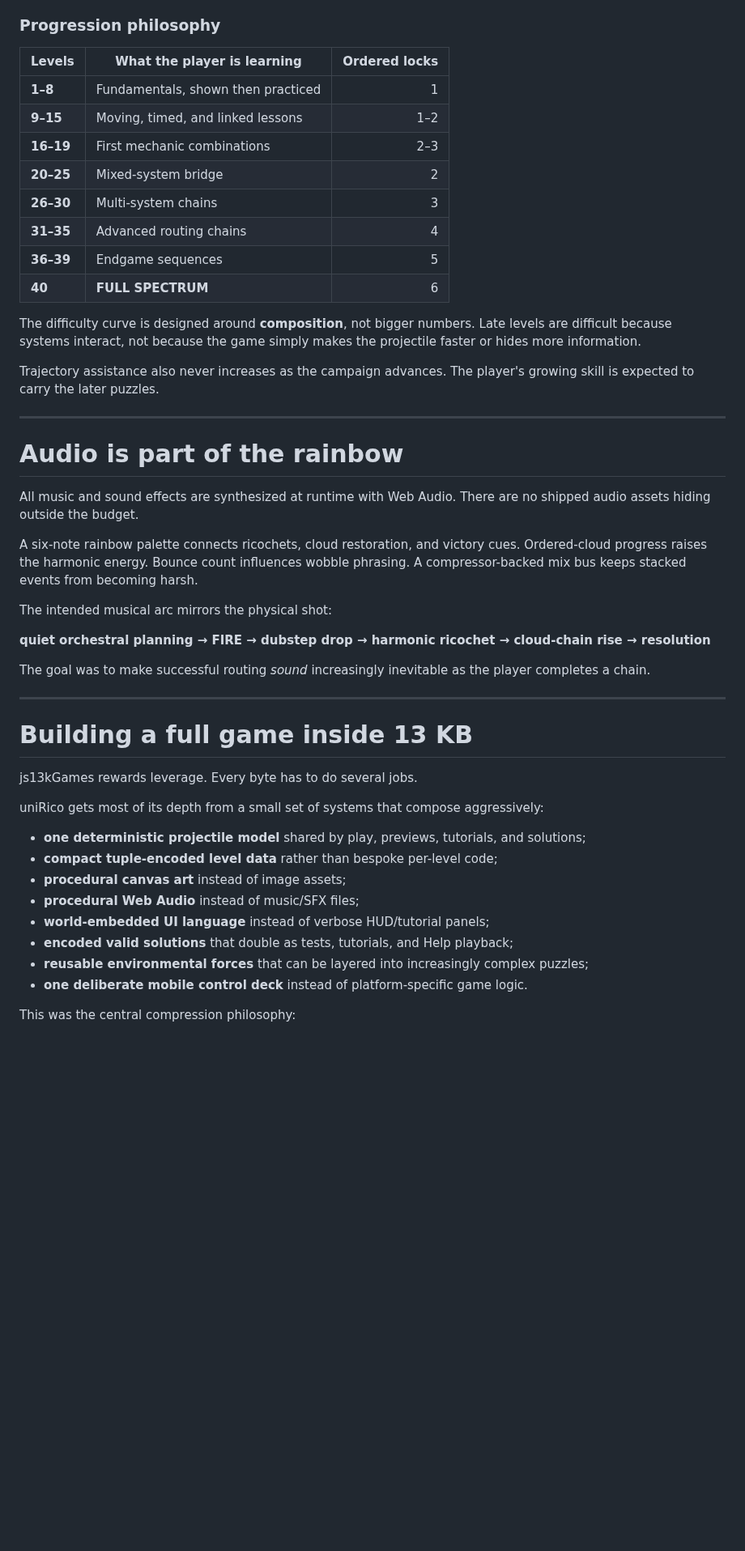
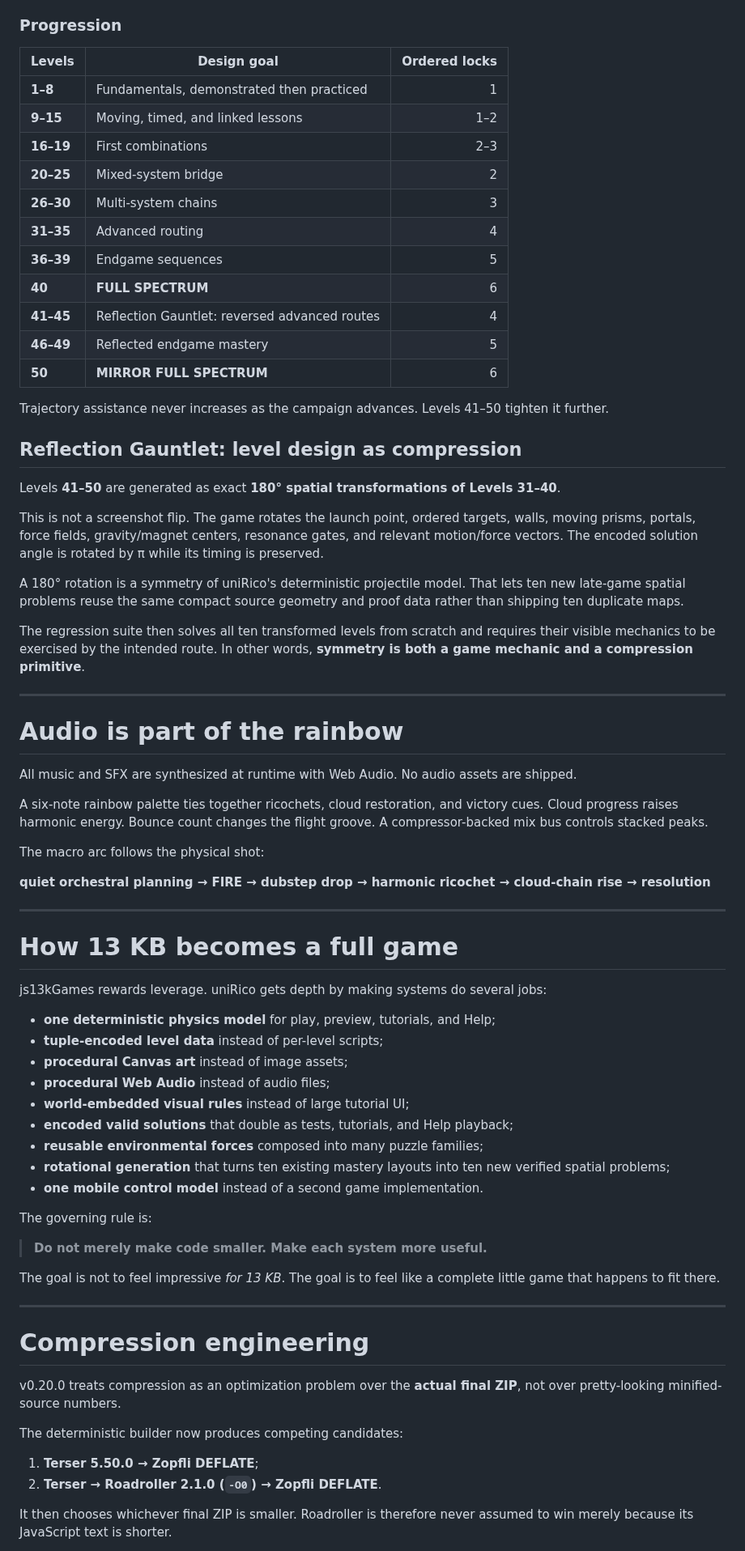
Before and after one commit to sidhulyalkar/uniRico, a Markdown page: README.md, the part around one of its changes. Shown at 81% size. Drawn GitHub-style; blank space fills up the shorter version.

```diff
--- a/README.md
+++ b/README.md
@@ -197,53 +174,78 @@ The 40 levels start with a simple bank shot and gradually build into interacting
 - ordered cloud chains
 - exact ricochet requirements
 
-### Progression philosophy
+### Progression
 
-| Levels | What the player is learning | Ordered locks |
+| Levels | Design goal | Ordered locks |
 | --- | --- | ---: |
-| **1–8** | Fundamentals, shown then practiced | 1 |
+| **1–8** | Fundamentals, demonstrated then practiced | 1 |
 | **9–15** | Moving, timed, and linked lessons | 1–2 |
-| **16–19** | First mechanic combinations | 2–3 |
+| **16–19** | First combinations | 2–3 |
 | **20–25** | Mixed-system bridge | 2 |
 | **26–30** | Multi-system chains | 3 |
-| **31–35** | Advanced routing chains | 4 |
+| **31–35** | Advanced routing | 4 |
 | **36–39** | Endgame sequences | 5 |
 | **40** | **FULL SPECTRUM** | 6 |
+| **41–45** | Reflection Gauntlet: reversed advanced routes | 4 |
+| **46–49** | Reflected endgame mastery | 5 |
+| **50** | **MIRROR FULL SPECTRUM** | 6 |
 
-The difficulty curve is designed around **composition**, not bigger numbers. Late levels are difficult because systems interact, not because the game simply makes the projectile faster or hides more information.
+Trajectory assistance never increases as the campaign advances. Levels 41–50 tighten it further.
 
-Trajectory assistance also never increases as the campaign advances. The player's growing skill is expected to carry the later puzzles.
+## Reflection Gauntlet: level design as compression
+
+Levels **41–50** are generated as exact **180° spatial transformations of Levels 31–40**.
+
+This is not a screenshot flip. The game rotates the launch point, ordered targets, walls, moving prisms, portals, force fields, gravity/magnet centers, resonance gates, and relevant motion/force vectors. The encoded solution angle is rotated by π while its timing is preserved.
+
+A 180° rotation is a symmetry of uniRico's deterministic projectile model. That lets ten new late-game spatial problems reuse the same compact source geometry and proof data rather than shipping ten duplicate maps.
+
+The regression suite then solves all ten transformed levels from scratch and requires their visible mechanics to be exercised by the intended route. In other words, **symmetry is both a game mechanic and a compression primitive**.
 
 ---
 
 # Audio is part of the rainbow
 
-All music and sound effects are synthesized at runtime with Web Audio. There are no shipped audio assets hiding outside the budget.
+All music and SFX are synthesized at runtime with Web Audio. No audio assets are shipped.
 
-A six-note rainbow palette connects ricochets, cloud restoration, and victory cues. Ordered-cloud progress raises the harmonic energy. Bounce count influences wobble phrasing. A compressor-backed mix bus keeps stacked events from becoming harsh.
+A six-note rainbow palette ties together ricochets, cloud restoration, and victory cues. Cloud progress raises harmonic energy. Bounce count changes the flight groove. A compressor-backed mix bus controls stacked peaks.
 
-The intended musical arc mirrors the physical shot:
+The macro arc follows the physical shot:
 
 **quiet orchestral planning → FIRE → dubstep drop → harmonic ricochet → cloud-chain rise → resolution**
 
-The goal was to make successful routing *sound* increasingly inevitable as the player completes a chain.
+---
+
+# How 13 KB becomes a full game
+
+js13kGames rewards leverage. uniRico gets depth by making systems do several jobs:
+
+- **one deterministic physics model** for play, preview, tutorials, and Help;
+- **tuple-encoded level data** instead of per-level scripts;
+- **procedural Canvas art** instead of image assets;
+- **procedural Web Audio** instead of audio files;
+- **world-embedded visual rules** instead of large tutorial UI;
+- **encoded valid solutions** that double as tests, tutorials, and Help playback;
+- **reusable environmental forces** composed into many puzzle families;
+- **rotational generation** that turns ten existing mastery layouts into ten new verified spatial problems;
+- **one mobile control model** instead of a second game implementation.
+
+The governing rule is:
+
+> **Do not merely make code smaller. Make each system more useful.**
+
+The goal is not to feel impressive *for 13 KB*. The goal is to feel like a complete little game that happens to fit there.
 
 ---
 
-# Building a full game inside 13 KB
+# Compression engineering
 
-js13kGames rewards leverage. Every byte has to do several jobs.
+v0.20.0 treats compression as an optimization problem over the **actual final ZIP**, not over pretty-looking minified-source numbers.
 
-uniRico gets most of its depth from a small set of systems that compose aggressively:
+The deterministic builder now produces competing candidates:
 
-- **one deterministic projectile model** shared by play, previews, tutorials, and solutions;
-- **compact tuple-encoded level data** rather than bespoke per-level code;
-- **procedural canvas art** instead of image assets;
-- **procedural Web Audio** instead of music/SFX files;
-- **world-embedded UI language** instead of verbose HUD/tutorial panels;
-- **encoded valid solutions** that double as tests, tutorials, and Help playback;
-- **reusable environmental forces** that can be layered into increasingly complex puzzles;
-- **one deliberate mobile control deck** instead of platform-specific game logic.
+1. **Terser 5.50.0 → Zopfli DEFLATE**;
+2. **Terser → Roadroller 2.1.0 (`-O0`) → Zopfli DEFLATE**.
 
-This was the central compression philosophy:
+It then chooses whichever final ZIP is smaller. Roadroller is therefore never assumed to win merely because its JavaScript text is shorter.
 
```
Also changed, not shown: other parts of README.md (+111 -139 lines).
